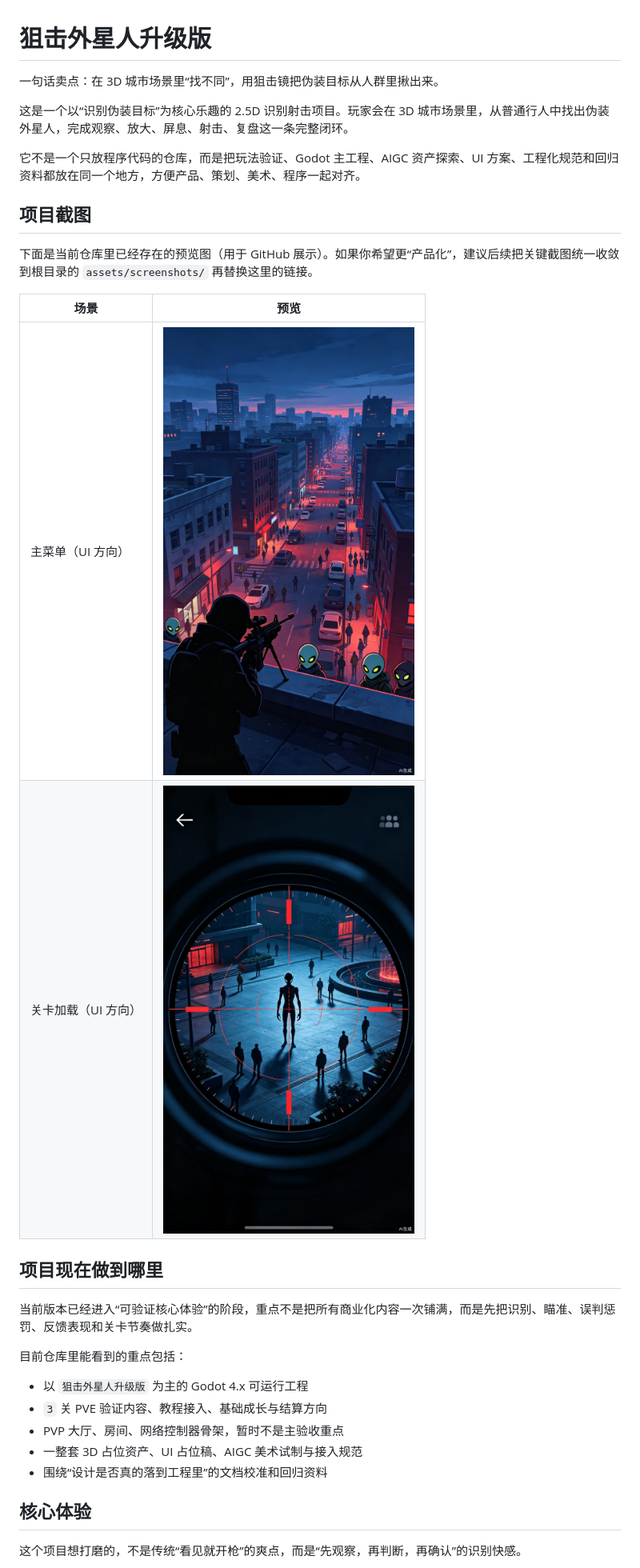
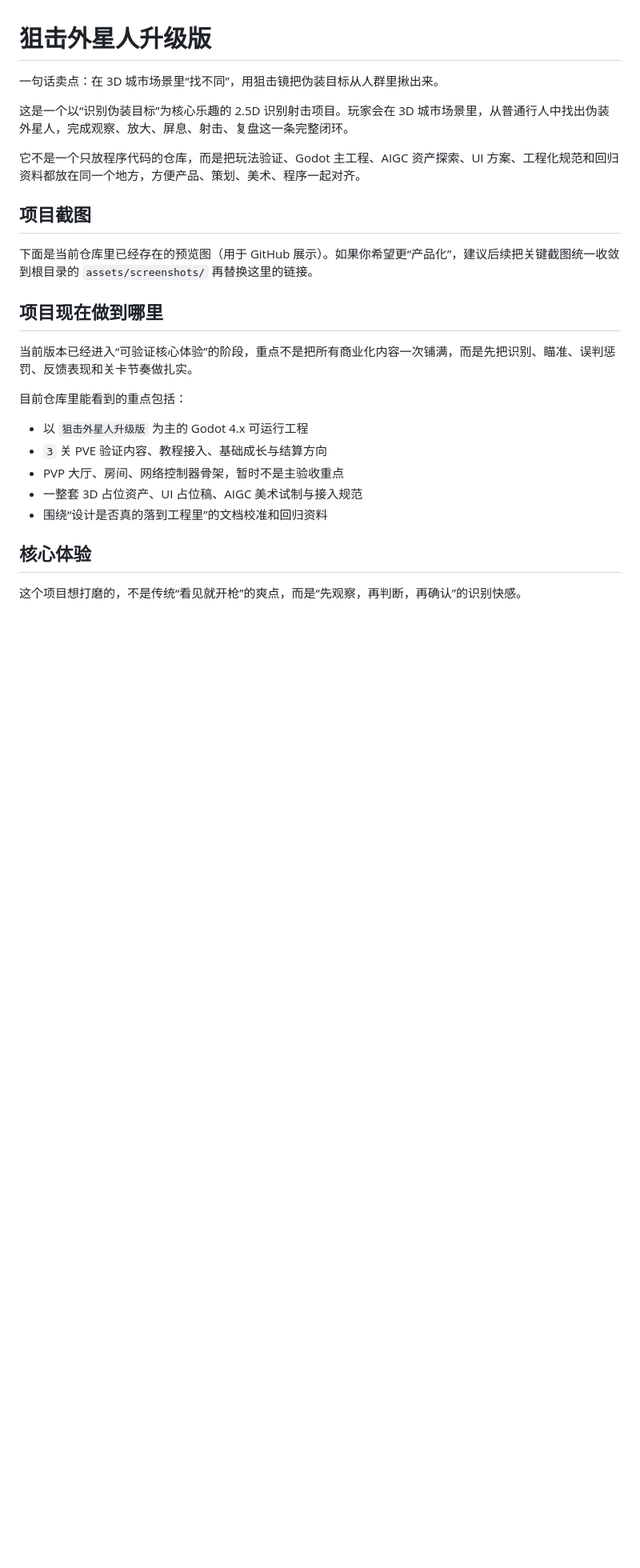
Before and after one commit to wangding7682-cmyk/Game-aigc, a Markdown page: README.md, the part around the change. Shown at 80% size. Drawn GitHub-style; blank space fills up the shorter version.

```diff
--- a/README.md
+++ b/README.md
@@ -10,10 +10,6 @@
 
 下面是当前仓库里已经存在的预览图（用于 GitHub 展示）。如果你希望更“产品化”，建议后续把关键截图统一收敛到根目录的 `assets/screenshots/` 再替换这里的链接。
 
-| 场景 | 预览 |
-|---|---|
-| 主菜单（UI 方向） | ![](sniper-game-asset-board/assets/menu-key-art.jpg) |
-| 关卡加载（UI 方向） | ![](sniper-game-asset-board/assets/loading-scope-art.jpg) |
 
 ## 项目现在做到哪里
 
```
